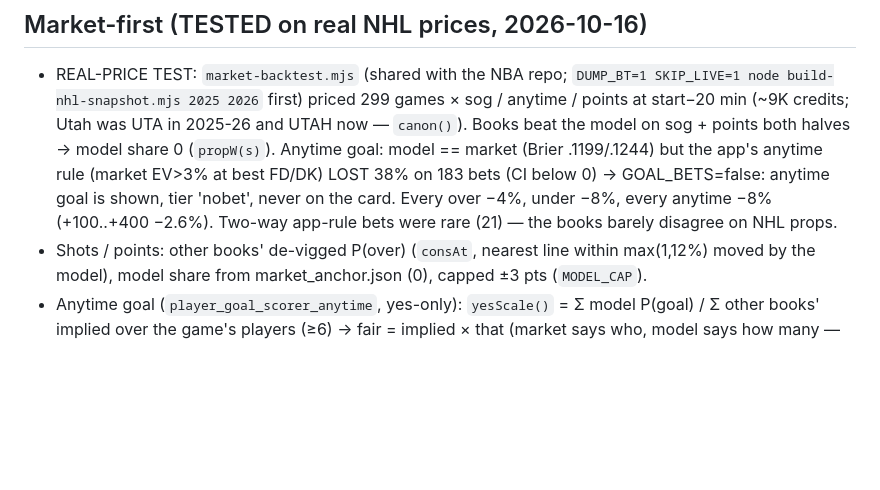
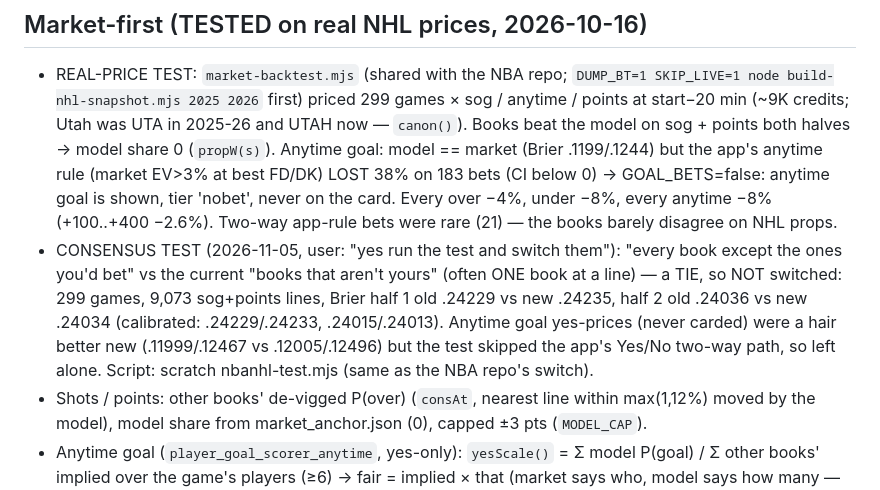
Before and after one commit to popcawn/nhl-prop-predictor, a Markdown page: CLAUDE.md, the part around the change. Drawn GitHub-style; blank space fills up the shorter version.

Commit message:
Docs: consensus test for the NHL app — a tie, not switched
Every-book-but-yours-to-bet vs books-not-yours on 2025-26 saved prices
(299 games, 9,073 shots/points lines): Brier old better in half 1, new better in
half 2, by about 0.00005 — no switch (user, 2026-11-05: 'yes run the test and
switch them').

Co-Authored-By: Claude Opus 5.5 <noreply@anthropic.com>

```diff
--- a/CLAUDE.md
+++ b/CLAUDE.md
@@ -36,6 +36,11 @@ bet-log history). See README.md for the model and its backtest.
   model == market (Brier .1199/.1244) but the app's anytime rule (market EV>3% at best FD/DK) LOST 38% on 183 bets (CI
   below 0) -> GOAL_BETS=false: anytime goal is shown, tier 'nobet', never on the card. Every over −4%, under −8%, every
   anytime −8% (+100..+400 −2.6%). Two-way app-rule bets were rare (21) — the books barely disagree on NHL props.
+- CONSENSUS TEST (2026-11-05, user: "yes run the test and switch them"): "every book except the ones you'd bet" vs the
+  current "books that aren't yours" (often ONE book at a line) — a TIE, so NOT switched: 299 games, 9,073 sog+points lines,
+  Brier half 1 old .24229 vs new .24235, half 2 old .24036 vs new .24034 (calibrated: .24229/.24233, .24015/.24013).
+  Anytime goal yes-prices (never carded) were a hair better new (.11999/.12467 vs .12005/.12496) but the test skipped the
+  app's Yes/No two-way path, so left alone. Script: scratch nbanhl-test.mjs (same as the NBA repo's switch).
 - Shots / points: other books' de-vigged P(over) (`consAt`, nearest line within max(1,12%) moved by the model), model
   share from market_anchor.json (0), capped ±3 pts (`MODEL_CAP`).
 - Anytime goal (`player_goal_scorer_anytime`, yes-only): `yesScale()` = Σ model P(goal) / Σ other books' implied over the
```
